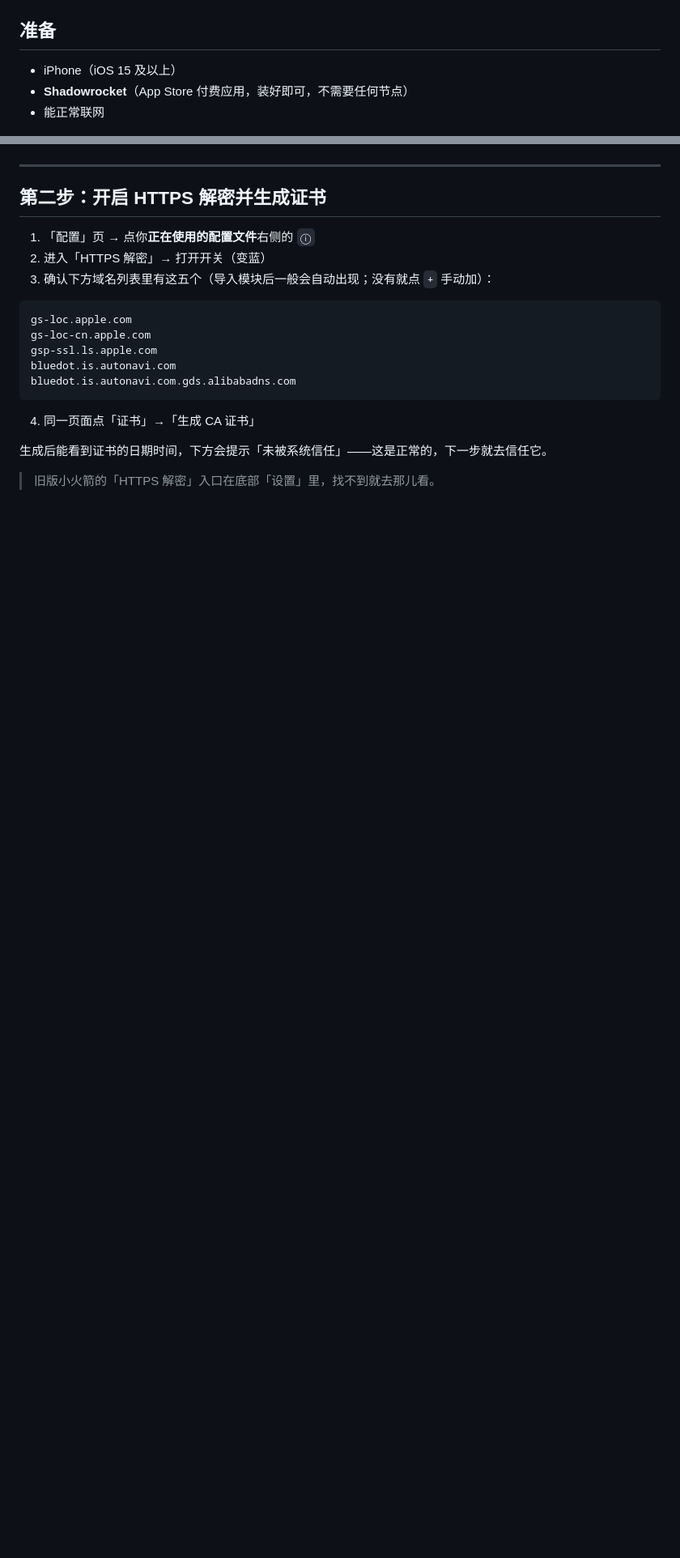
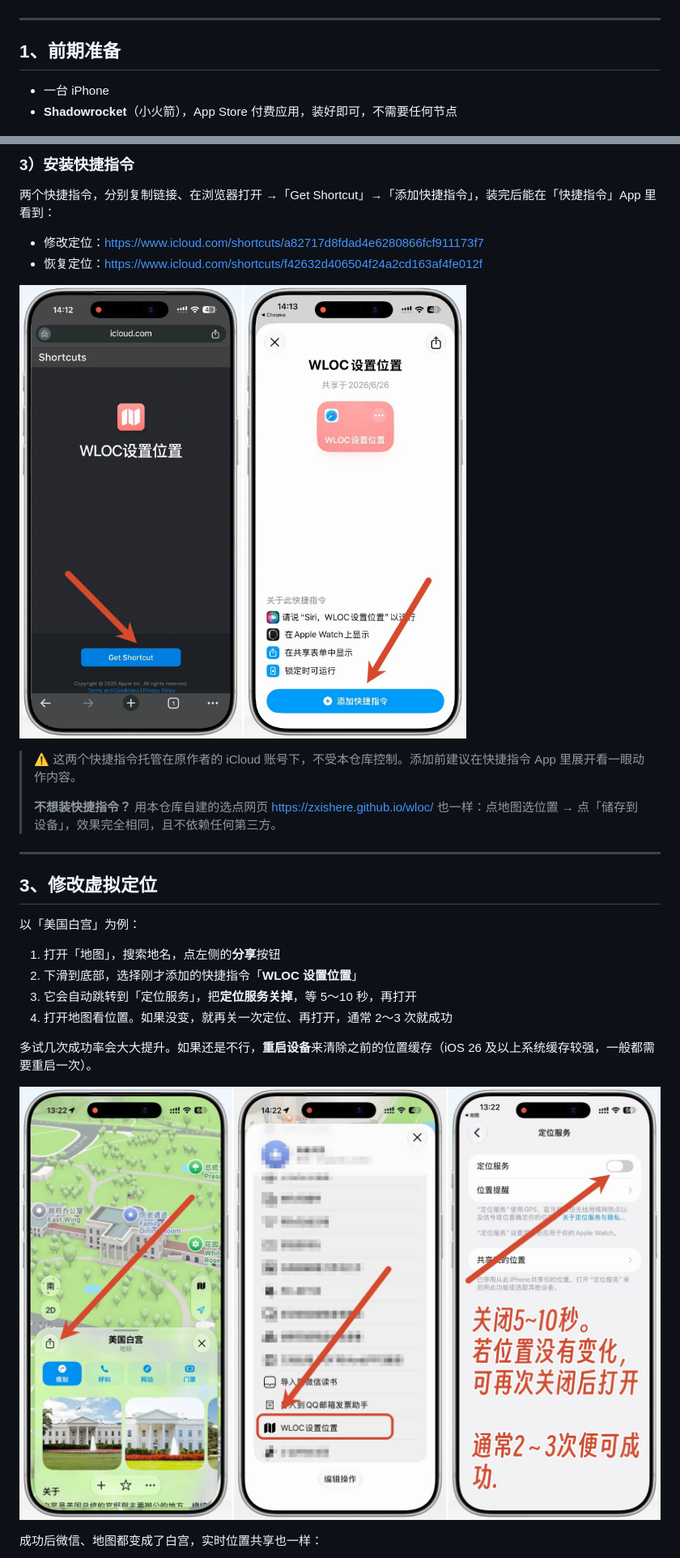
Before and after one commit to zxishere/wloc, a Markdown page: 使用教程.md, 2 parts joined by grey strips. Shown at 81% size. GitHub-like rendering; blank space fills up the shorter version.

````diff
--- a/使用教程.md
+++ b/使用教程.md
@@ -11,11 +6,12 @@
 
 ![效果](images/wloc-03.jpg)
 
-## 准备
+---
 
-- iPhone（iOS 15 及以上）
-- **Shadowrocket**（App Store 付费应用，装好即可，不需要任何节点）
-- 能正常联网
+## 1、前期准备
+
+- 一台 iPhone
+- **Shadowrocket**（小火箭），App Store 付费应用，装好即可，不需要任何节点
 
 ![Shadowrocket](images/wloc-04.jpg)
 
@@ -35,23 +61,30 @@ https://raw.githubusercontent.com/zxishere/wloc/main/wloc.sgmodule
+### 3）安装快捷指令
+
+两个快捷指令，分别复制链接、在浏览器打开 →「Get Shortcut」→「添加快捷指令」，装完后能在「快捷指令」App 里看到：
+
+- 修改定位：<https://www.icloud.com/shortcuts/a82717d8fdad4e6280866fcf911173f7>
+- 恢复定位：<https://www.icloud.com/shortcuts/f42632d406504f24a2cd163af4fe012f>
+
+![安装快捷指令](images/wloc-09.jpg)
+
+> ⚠️ 这两个快捷指令托管在原作者的 iCloud 账号下，不受本仓库控制。添加前建议在快捷指令 App 里展开看一眼动作内容。
+>
+> **不想装快捷指令？** 用本仓库自建的选点网页 <https://zxishere.github.io/wloc/> 也一样：点地图选位置 → 点「储存到设备」，效果完全相同，且不依赖任何第三方。
 
 ---
 
-## 第二步：开启 HTTPS 解密并生成证书
+## 3、修改虚拟定位
 
-1. 「配置」页 → 点你**正在使用的配置文件**右侧的 `ⓘ`
-2. 进入「HTTPS 解密」→ 打开开关（变蓝）
-3. 确认下方域名列表里有这五个（导入模块后一般会自动出现；没有就点 `+` 手动加）：
+以「美国白宫」为例：
 
-```
-gs-loc.apple.com
-gs-loc-cn.apple.com
-gsp-ssl.ls.apple.com
-bluedot.is.autonavi.com
-bluedot.is.autonavi.com.gds.alibabadns.com
-```
+1. 打开「地图」，搜索地名，点左侧的**分享**按钮
+2. 下滑到底部，选择刚才添加的快捷指令「**WLOC 设置位置**」
+3. 它会自动跳转到「定位服务」，把**定位服务关掉**，等 5～10 秒，再打开
+4. 打开地图看位置。如果没变，就再关一次定位、再打开，通常 2～3 次就成功
 
-4. 同一页面点「证书」→「生成 CA 证书」
+多试几次成功率会大大提升。如果还是不行，**重启设备**来清除之前的位置缓存（iOS 26 及以上系统缓存较强，一般都需要重启一次）。
 
-生成后能看到证书的日期时间，下方会提示「未被系统信任」——这是正常的，下一步就去信任它。
+![修改定位](images/wloc-10.jpg)
 
-> 旧版小火箭的「HTTPS 解密」入口在底部「设置」里，找不到就去那儿看。
+成功后微信、地图都变成了白宫，实时位置共享也一样：
 
````
Also changed, not shown: other parts of 使用教程.md (+45 -119 lines).
